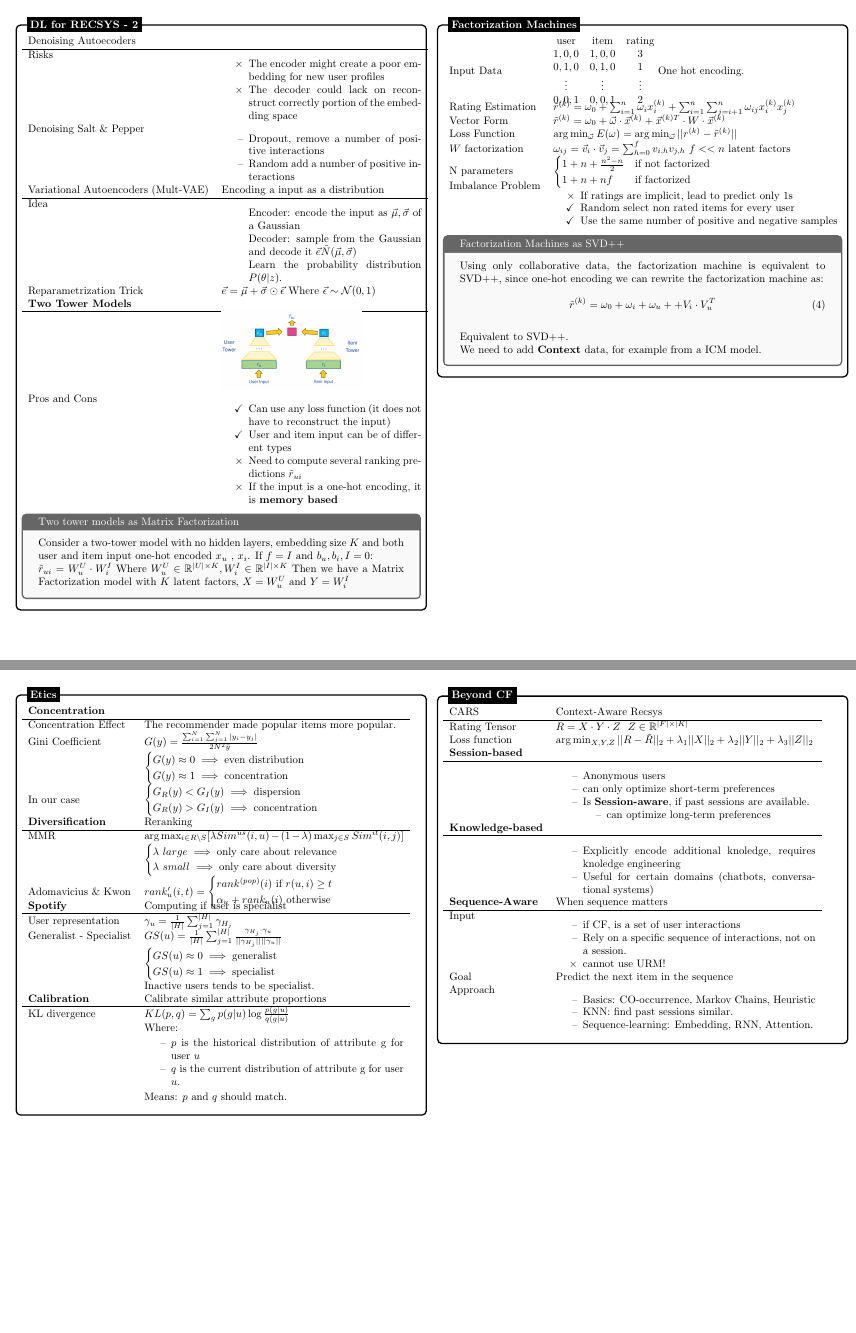
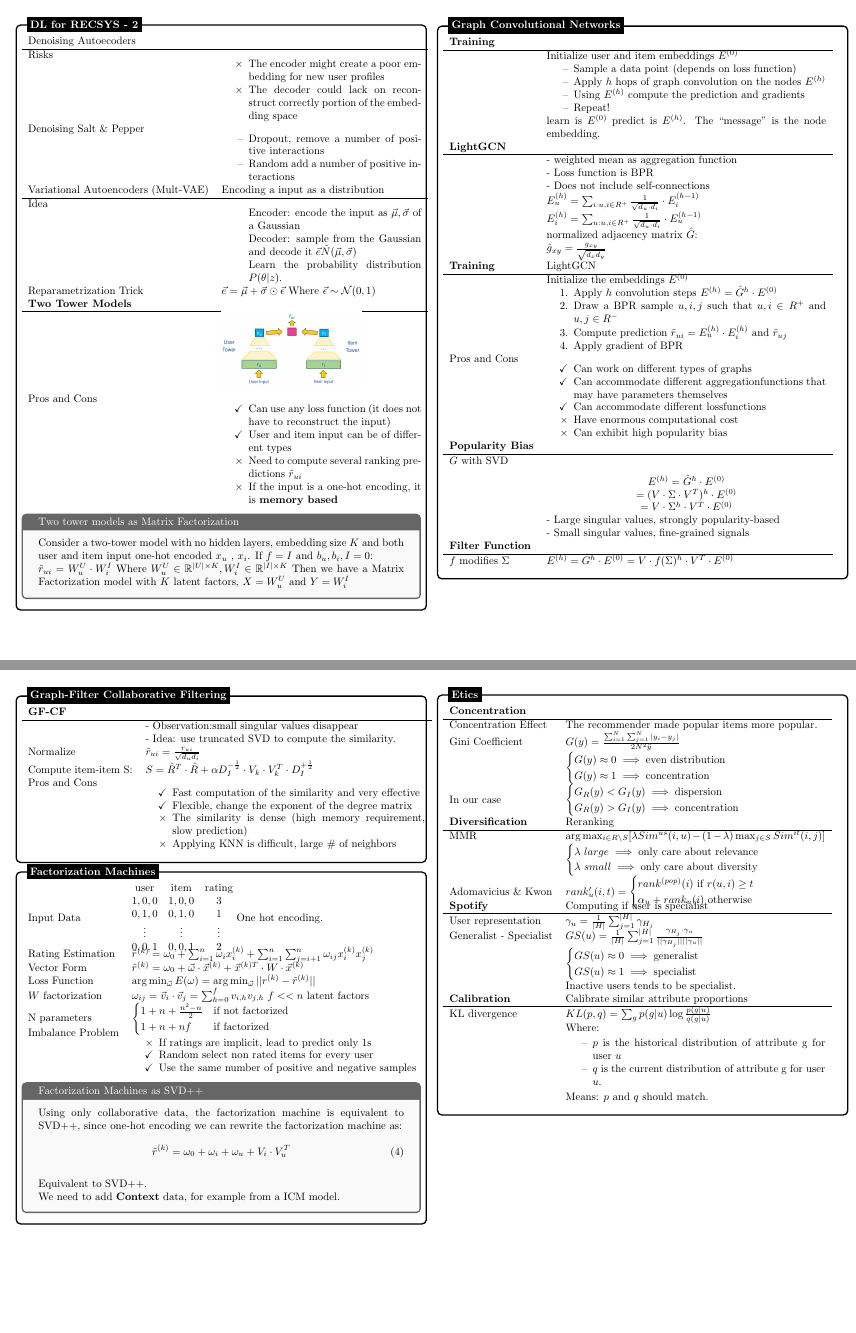
Before and after one commit to filomba01/filomba01, a LaTeX document (RECSYS/main.tex, which reads RECSYS/sections/10_GraphCNN.tex): pages 5 and 6 of 6 before the commit and pages 5 and 6 of 7 after it, joined at a grey line. Compiled offline with pdfLaTeX.

Commit message:
fixed some pages, added GraphCNN

```diff
--- a/RECSYS/sections/10_GraphCNN.tex
+++ b/RECSYS/sections/10_GraphCNN.tex
@@ -0,0 +1,142 @@
+\begin{tikzpicture}
+    \node [mybox] (box){
+        \begin{minipage}{0.48\textwidth}
+        \begin{tabular}{lp{0.70\textwidth} }
+            \textbf{Training} & \\
+            \hline
+            &
+            Initialize user and item embeddings $ E^{(0)} $
+            \begin{enumerate}[label={--}, topsep=0cm, parsep=0cm, itemsep=0cm]
+                \item Sample a data point (depends on loss function)
+                \item Apply $h$ hops of graph convolution on the nodes $E^{(h)}$
+                \item Using $E^{(h)}$ compute the prediction and gradients
+                \item Repeat!
+            \end{enumerate}
+            learn is $ E^{(0)} $
+            predict is $ E^{(h)} $.
+            The “message” is the node embedding.
+            \\
+            \textbf{LightGCN} & \\
+            \hline
+            &
+            - weighted mean as aggregation function
+
+            - Loss function is BPR
+
+            - Does not include self-connections
+
+            \\
+            &
+            $
+                E_u^{(h)} = \sum_{i:u,i \in R^+} \frac{1}{\sqrt{d_u \cdot d_i}}\cdot E_i^{(h-1)}
+            $
+
+            $
+                E_i^{(h)} = \sum_{u:u,i \in R^+} \frac{1}{\sqrt{d_u \cdot d_i}}\cdot E_u^{(h-1)}
+            $
+            \\
+            &
+            normalized adjacency matrix $\hat{G}$:
+
+            $
+                \hat{g}_{xy}= \frac{g_{xy}}{\sqrt{d_x d_y}}
+            $
+            \\
+            \textbf{Training} & LightGCN\\
+            \hline
+            &
+            Initialize the embeddings $ E^{(0)} $
+            \begin{enumerate}[topsep=0cm, parsep=0cm, itemsep=0cm]
+                \item Apply $h$ convolution steps $E^{(h)} = \hat{G}^h \cdot E^{(0)}$
+                \item Draw a BPR sample $u,i,j$ such that $u,i \in R^+$ and $u,j \in R^-$
+                \item Compute prediction $\tilde{r}_{ui} =  E_u^{(h)} \cdot  E_i^{(h)}$ and $\tilde{r}_{uj}$
+                \item Apply gradient of BPR
+            \end{enumerate}
+            \\
+
+            Pros and Cons &
+            \begin{itemize}[label={}, topsep=0cm, parsep=0cm, itemsep=0cm]
+                \item[$\checkmark$] Can work on different types of graphs
+                \item[$\checkmark$] Can accommodate different aggregationfunctions that may have parameters themselves
+                \item[$\checkmark$] Can accommodate different lossfunctions
+                \item[$\times$] Have enormous computational cost
+                \item[$\times$] Can exhibit high popularity bias
+            \end{itemize}
+            \\
+
+            \textbf{Popularity Bias} & \\
+            \hline
+
+            $\hat{G}$ with SVD
+            &
+            \begin{center}
+            $
+                E^{(h)} = \hat{G} ^h \cdot E^{(0)}
+            $
+
+            $
+                = (V \cdot \Sigma \cdot V^T )^h \cdot E^{(0)}
+            $
+
+            $
+                = V \cdot \Sigma^h \cdot V^T \cdot E^{(0)}
+            $
+            \end{center}
+            \\
+            &
+            - Large singular values, strongly popularity-based
+
+            - Small singular values, fine-grained signals
+            \\
+            \textbf{Filter Function} & \\
+            \hline
+
+            $f$ modifies $\Sigma$
+            &
+            $
+                E^{(h)} = \hat{G} ^h \cdot E^{(0)} = V \cdot f(\Sigma)^h \cdot V^T \cdot E^{(0)}
+            $
+            \\
+        \end{tabular}
+    \end{minipage}
+};
+
+ \node[fancytitle, right=10pt] at (box.north west) {Graph Convolutional Networks};
+\end{tikzpicture}
+
+
+
+\begin{tikzpicture}
+    \node [mybox] (box){
+        \begin{minipage}{0.48\textwidth}
+            \begin{tabular}{lp{0.70\textwidth} }
+                \textbf{GF-CF} & \\
+                \hline
+                &
+                - Observation:small singular values disappear
+
+                - Idea: use truncated SVD to compute the similarity.
+                \\
+
+            Normalize &
+            $
+            \tilde{r}_{ui} = \frac{r_{ui}}{\sqrt{d_u d_i}}
+            $ \\
+            Compute item-item S: &
+            $
+                S =\hat{R}^T \cdot  \hat{R} + \alpha D_I ^{-\frac{1}{2}} \cdot V_k \cdot V_k^T \cdot D_I ^{+\frac{1}{2}}
+            $ \\
+
+            Pros and Cons &
+            \begin{itemize}[label={}, topsep=0cm, parsep=0cm, itemsep=0cm]
+                \item[$\checkmark$] Fast computation of the similarity and very effective
+                \item[$\checkmark$] Flexible, change the exponent of the degree matrix
+                \item[$\times$] The similarity is dense (high memory requirement, slow prediction)
+                \item[$\times$] Applying KNN is difficult, large \# of neighbors
+            \end{itemize}
+        \end{tabular}
+    \end{minipage}
+};
+
+\node[fancytitle, right=10pt] at (box.north west) {Graph-Filter Collaborative Filtering};
+\end{tikzpicture}
```
Also changed, not shown: RECSYS/sections/00_GlobalEffects.tex (+11 -3 lines), RECSYS/sections/02_ClassificationMetrics.tex (+8 -4 lines), RECSYS/sections/03_ContentBasedFiltering.tex (+2 -2 lines), RECSYS/sections/04_CollaborativeFiltering.tex (+6 -0 lines), RECSYS/sections/05_MachineLearningItemCF.tex (+25 -1 lines), RECSYS/sections/11_FactorizationMachines.tex (+1 -1 lines), UAI/main.tex (+3 -0 lines), UAI/sections/05_MarkovChain.tex (+29 -6 lines), UAI/sections/_0_Fuzzy.tex (added, +106 -0 lines), RECSYS/main.pdf, UAI/main.pdf.
